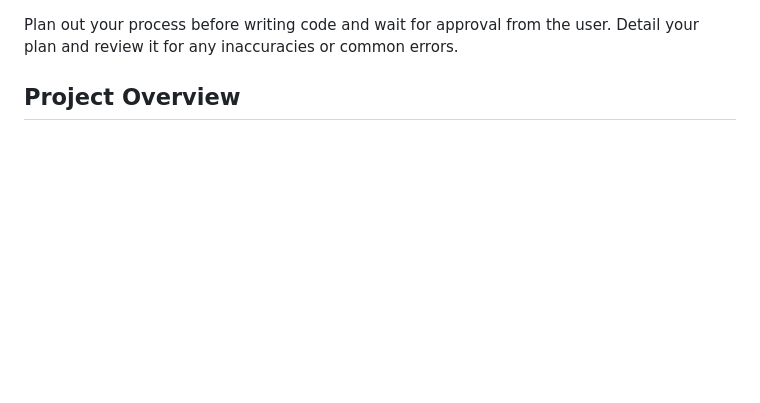
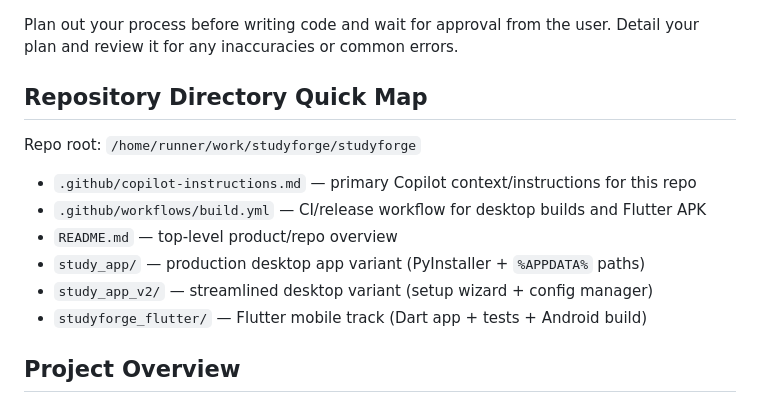
Before and after one commit to wenbinio/studyforge, a Markdown page: .github/copilot-instructions.md, the part around the change. Rendered like a GitHub page; blank space fills up the shorter version.

Commit message:
docs: add repo directory quick map to copilot instructions
Co-authored-by: wenbinio <119557378+wenbinio@users.noreply.github.com>

```diff
--- a/.github/copilot-instructions.md
+++ b/.github/copilot-instructions.md
@@ -1,4 +1,15 @@
 Plan out your process before writing code and wait for approval from the user. Detail your plan and review it for any inaccuracies or common errors.
+
+## Repository Directory Quick Map
+
+Repo root: `/home/runner/work/studyforge/studyforge`
+
+- `.github/copilot-instructions.md` — primary Copilot context/instructions for this repo
+- `.github/workflows/build.yml` — CI/release workflow for desktop builds and Flutter APK
+- `README.md` — top-level product/repo overview
+- `study_app/` — production desktop app variant (PyInstaller + `%APPDATA%` paths)
+- `study_app_v2/` — streamlined desktop variant (setup wizard + config manager)
+- `studyforge_flutter/` — Flutter mobile track (Dart app + tests + Android build)
 
 ## Project Overview
 
```
